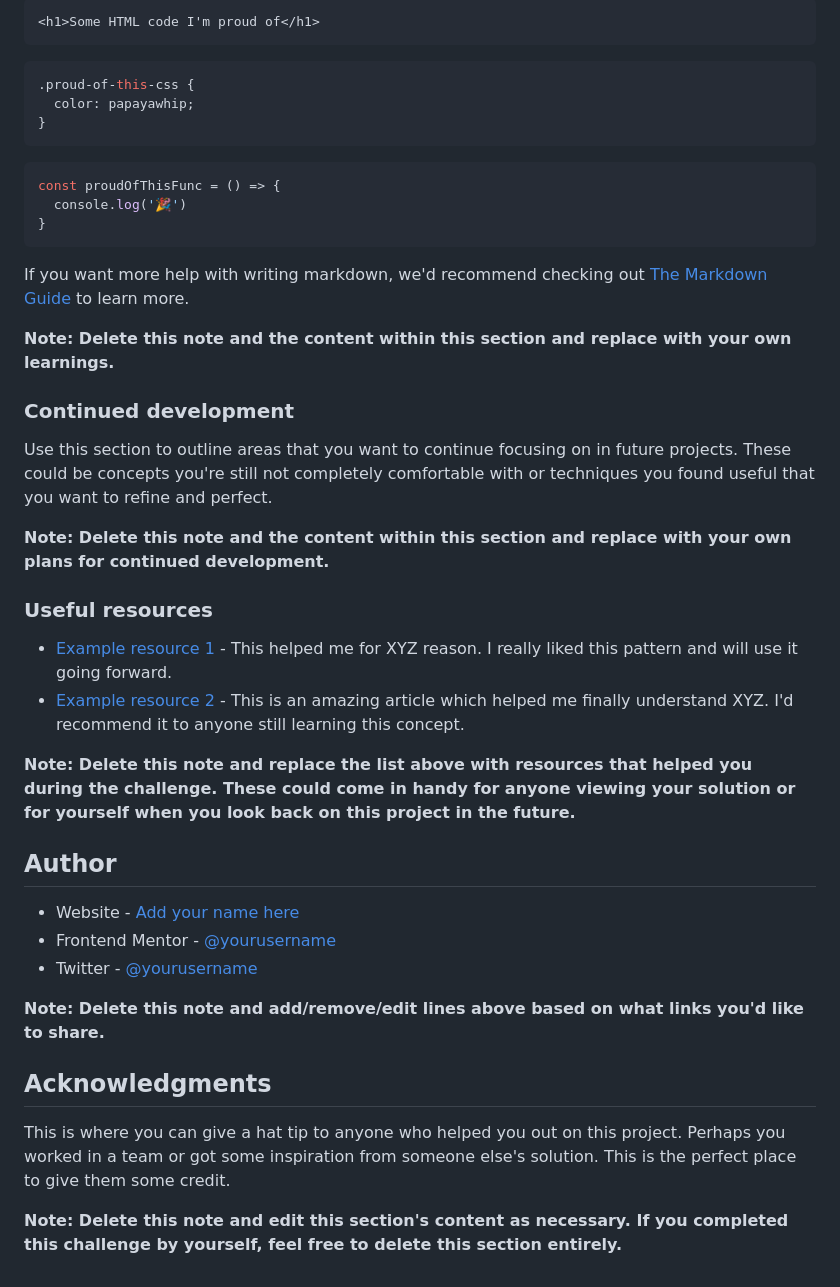
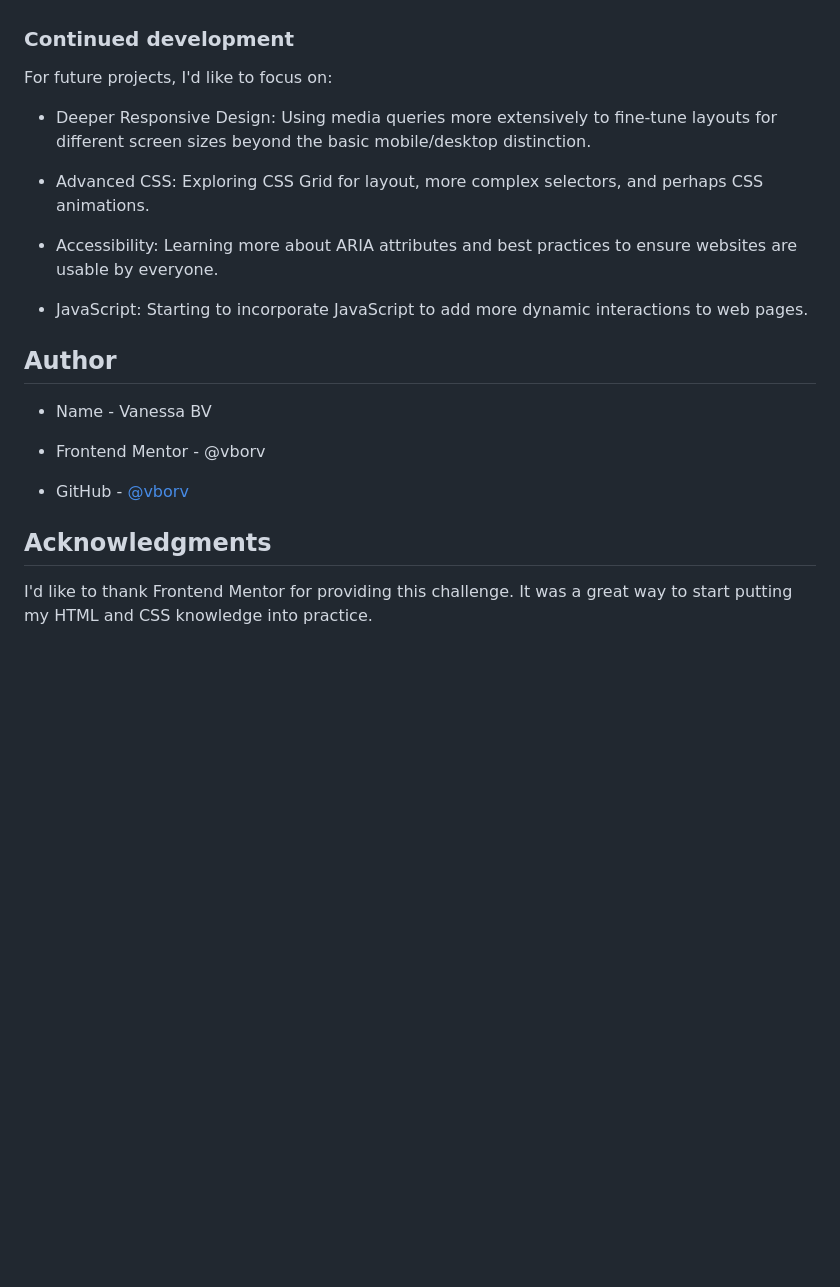
Before and after one commit to vborv/huddle-landing-page-fm, a Markdown page: README.md, the part around one of its changes. Drawn GitHub-style; blank space fills up the shorter version.

````diff
--- a/README.md
+++ b/README.md
@@ -67,45 +58,26 @@ To see how you can add code snippets, see below:
 
-```html
-<h1>Some HTML code I'm proud of</h1>
-```
-```css
-.proud-of-this-css {
-  color: papayawhip;
-}
-```
-```js
-const proudOfThisFunc = () => {
-  console.log('🎉')
-}
-```
-
-If you want more help with writing markdown, we'd recommend checking out [The Markdown Guide](https://www.markdownguide.org/) to learn more.
-
-**Note: Delete this note and the content within this section and replace with your own learnings.**
 
 ### Continued development
 
-Use this section to outline areas that you want to continue focusing on in future projects. These could be concepts you're still not completely comfortable with or techniques you found useful that you want to refine and perfect.
+For future projects, I'd like to focus on:
 
-**Note: Delete this note and the content within this section and replace with your own plans for continued development.**
+- Deeper Responsive Design: Using media queries more extensively to fine-tune layouts for different screen sizes beyond the basic mobile/desktop distinction.
 
-### Useful resources
+- Advanced CSS: Exploring CSS Grid for layout, more complex selectors, and perhaps CSS animations.
 
-- [Example resource 1](https://www.example.com) - This helped me for XYZ reason. I really liked this pattern and will use it going forward.
-- [Example resource 2](https://www.example.com) - This is an amazing article which helped me finally understand XYZ. I'd recommend it to anyone still learning this concept.
+- Accessibility: Learning more about ARIA attributes and best practices to ensure websites are usable by everyone.
 
-**Note: Delete this note and replace the list above with resources that helped you during the challenge. These could come in handy for anyone viewing your solution or for yourself when you look back on this project in the future.**
+- JavaScript: Starting to incorporate JavaScript to add more dynamic interactions to web pages.
+
 
 ## Author
 
-- Website - [Add your name here](https://www.your-site.com)
-- Frontend Mentor - [@yourusername](https://www.frontendmentor.io/profile/yourusername)
-- Twitter - [@yourusername](https://www.twitter.com/yourusername)
+- Name - Vanessa BV
 
-**Note: Delete this note and add/remove/edit lines above based on what links you'd like to share.**
+- Frontend Mentor - @vborv
+
+- GitHub - [@vborv](https://github.com/vborv/)
 
 ## Acknowledgments
 
-This is where you can give a hat tip to anyone who helped you out on this project. Perhaps you worked in a team or got some inspiration from someone else's solution. This is the perfect place to give them some credit.
-
-**Note: Delete this note and edit this section's content as necessary. If you completed this challenge by yourself, feel free to delete this section entirely.**
+I'd like to thank Frontend Mentor for providing this challenge. It was a great way to start putting my HTML and CSS knowledge into practice.
````
Also changed, not shown: other parts of README.md (+19 -28 lines).
